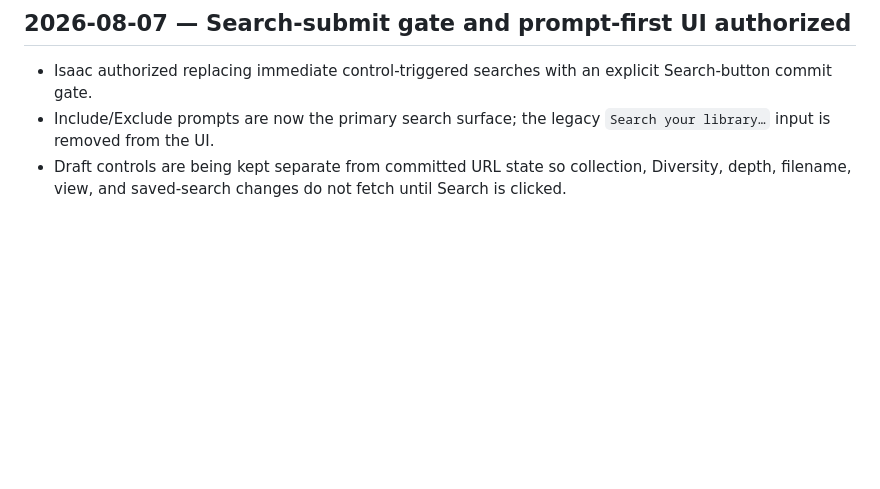
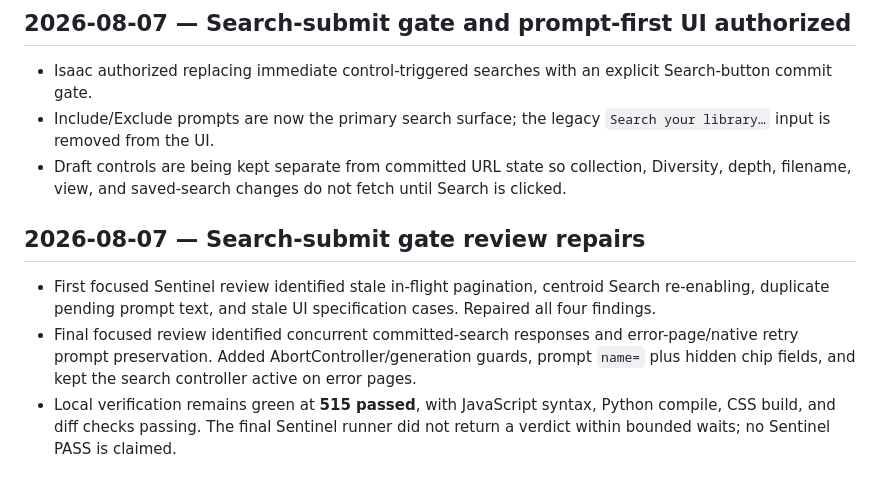
Before and after one commit to isaaclb98/image-search, a Markdown page: ACTION_LOG.md, the part around the change. Rendered like a GitHub page; blank space fills up the shorter version.

Commit message:
docs(search): record submit-gate review repairs

```diff
--- a/ACTION_LOG.md
+++ b/ACTION_LOG.md
@@ -247,3 +247,16 @@ Isaac: "do all" at 18:56 EDT. Did #3 first (constants → Config) since it's the
 - Draft controls are being kept separate from committed URL state so collection,
   Diversity, depth, filename, view, and saved-search changes do not fetch until
   Search is clicked.
+
+## 2026-08-07 — Search-submit gate review repairs
+
+- First focused Sentinel review identified stale in-flight pagination, centroid
+  Search re-enabling, duplicate pending prompt text, and stale UI specification
+  cases. Repaired all four findings.
+- Final focused review identified concurrent committed-search responses and
+  error-page/native retry prompt preservation. Added AbortController/generation
+  guards, prompt `name=` plus hidden chip fields, and kept the search controller
+  active on error pages.
+- Local verification remains green at **515 passed**, with JavaScript syntax,
+  Python compile, CSS build, and diff checks passing. The final Sentinel runner
+  did not return a verdict within bounded waits; no Sentinel PASS is claimed.
```
